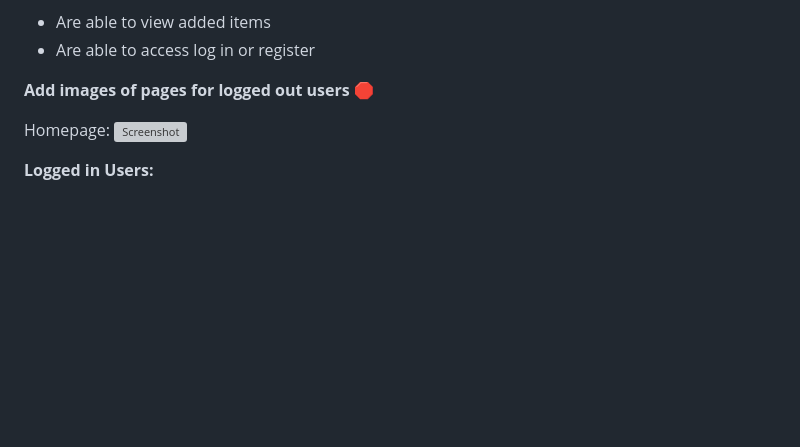
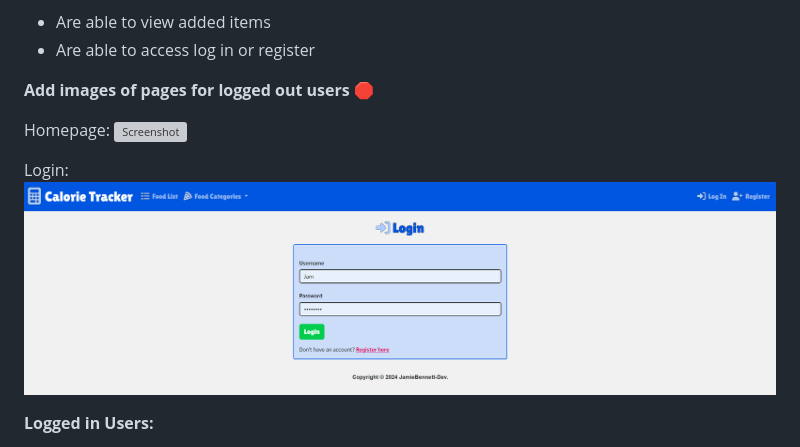
Before and after one commit to JamieBennett-Dev/Calorie-Tracker, a Markdown page: README.md, the part around the change. Rendered like a GitHub page; pictures changed too: static/images/ct-login.png (added); blank space fills up the shorter version; grey boxes are pictures that could not be loaded.

Commit message:
complete login.html

```diff
--- a/README.md
+++ b/README.md
@@ -93,6 +93,9 @@ User Profile Wireframe:
 Homepage:
 ![Screenshot](static/images/ct-index.png)
 
+Login:
+![Screenshot](static/images/ct-login.png)
+
 **Logged in Users:**
 - Are able to view items by category
 - Are able to add new items
```
Also changed, not shown: 2 other files.
